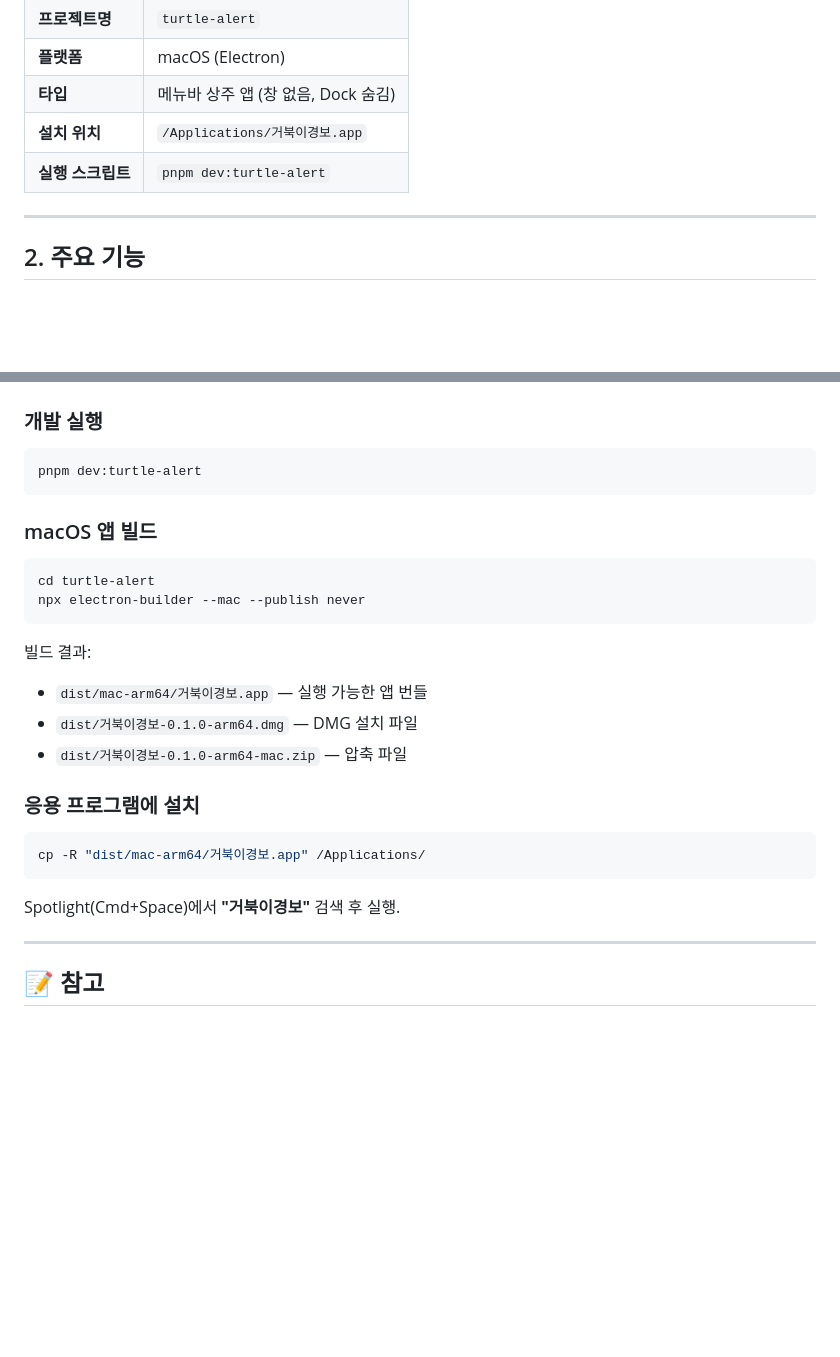
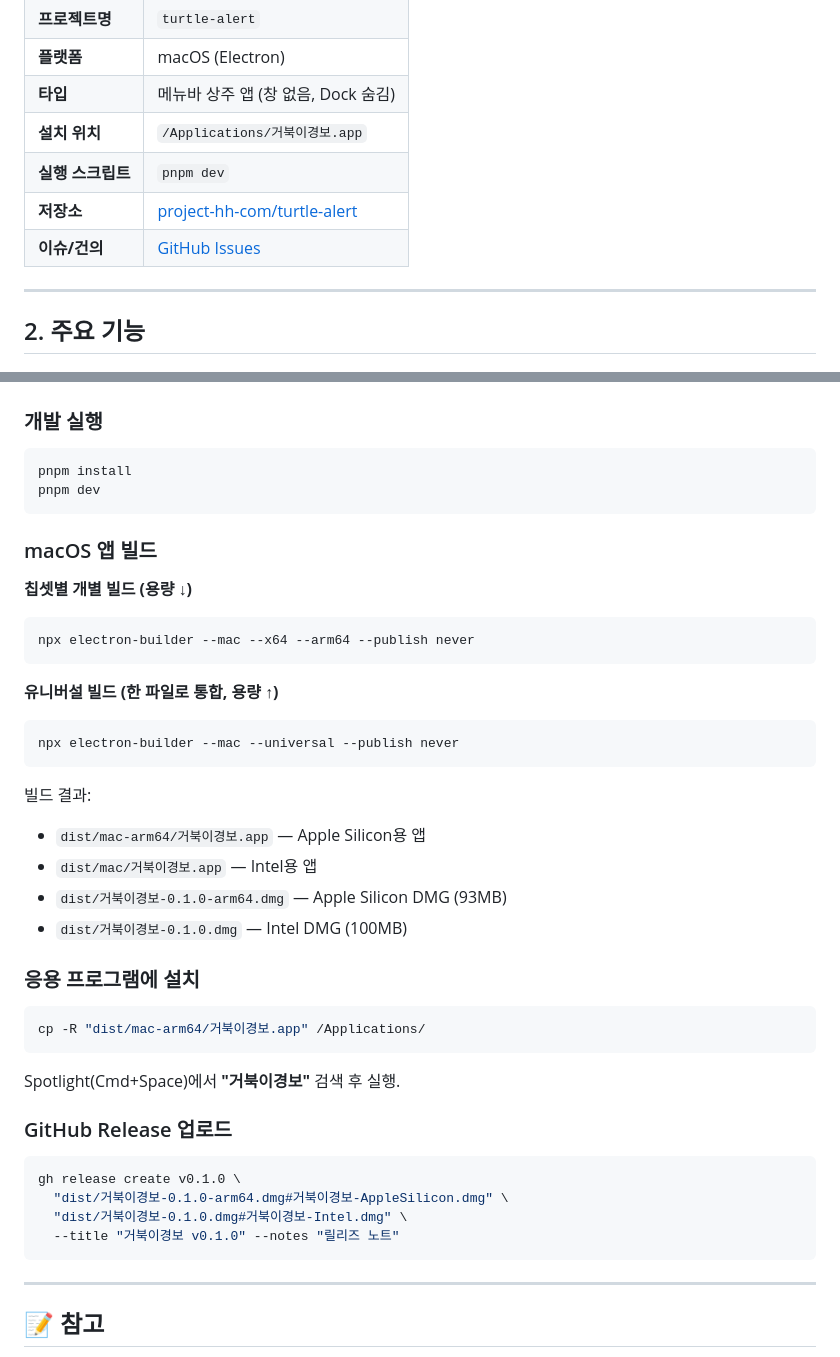
Before and after one commit to project-hh-com/turtle-alert, a Markdown page: README.md, 2 parts joined by grey strips. Rendered like a GitHub page; blank space fills up the shorter version.

Commit message:
docs: add download links and navigation to README

````diff
--- a/README.md
+++ b/README.md
@@ -13,7 +37,9 @@
 | **플랫폼** | macOS (Electron) |
 | **타입** | 메뉴바 상주 앱 (창 없음, Dock 숨김) |
 | **설치 위치** | `/Applications/거북이경보.app` |
-| **실행 스크립트** | `pnpm dev:turtle-alert` |
+| **실행 스크립트** | `pnpm dev` |
+| **저장소** | [project-hh-com/turtle-alert](https://github.com/project-hh-com/turtle-alert) |
+| **이슈/건의** | [GitHub Issues](https://github.com/project-hh-com/turtle-alert/issues) |
 
 ---
 
@@ -96,19 +122,27 @@ turtle-alert/
 
 ### 개발 실행
 ```bash
-pnpm dev:turtle-alert
+pnpm install
+pnpm dev
 ```
 
 ### macOS 앱 빌드
+
+**칩셋별 개별 빌드 (용량 ↓)**
 ```bash
-cd turtle-alert
-npx electron-builder --mac --publish never
+npx electron-builder --mac --x64 --arm64 --publish never
+```
+
+**유니버설 빌드 (한 파일로 통합, 용량 ↑)**
+```bash
+npx electron-builder --mac --universal --publish never
 ```
 
 빌드 결과:
-- `dist/mac-arm64/거북이경보.app` — 실행 가능한 앱 번들
-- `dist/거북이경보-0.1.0-arm64.dmg` — DMG 설치 파일
-- `dist/거북이경보-0.1.0-arm64-mac.zip` — 압축 파일
+- `dist/mac-arm64/거북이경보.app` — Apple Silicon용 앱
+- `dist/mac/거북이경보.app` — Intel용 앱
+- `dist/거북이경보-0.1.0-arm64.dmg` — Apple Silicon DMG (93MB)
+- `dist/거북이경보-0.1.0.dmg` — Intel DMG (100MB)
 
 ### 응용 프로그램에 설치
 ```bash
@@ -116,6 +150,14 @@ cp -R "dist/mac-arm64/거북이경보.app" /Applications/
 ```
 
 Spotlight(Cmd+Space)에서 **"거북이경보"** 검색 후 실행.
+
+### GitHub Release 업로드
+```bash
+gh release create v0.1.0 \
+  "dist/거북이경보-0.1.0-arm64.dmg#거북이경보-AppleSilicon.dmg" \
+  "dist/거북이경보-0.1.0.dmg#거북이경보-Intel.dmg" \
+  --title "거북이경보 v0.1.0" --notes "릴리즈 노트"
+```
 
 ---
 
````
Also changed, not shown: other parts of README.md (+24 -0 lines).
